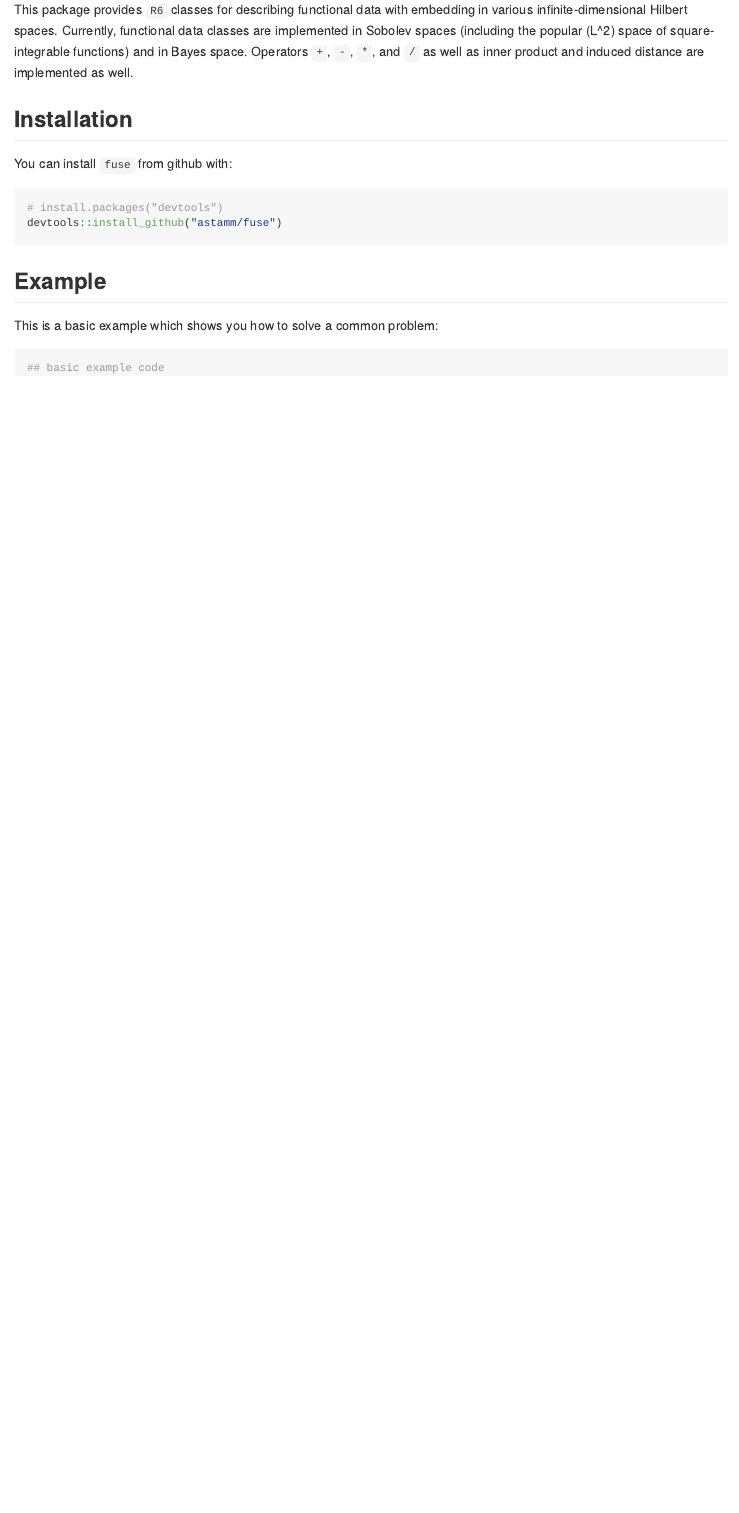
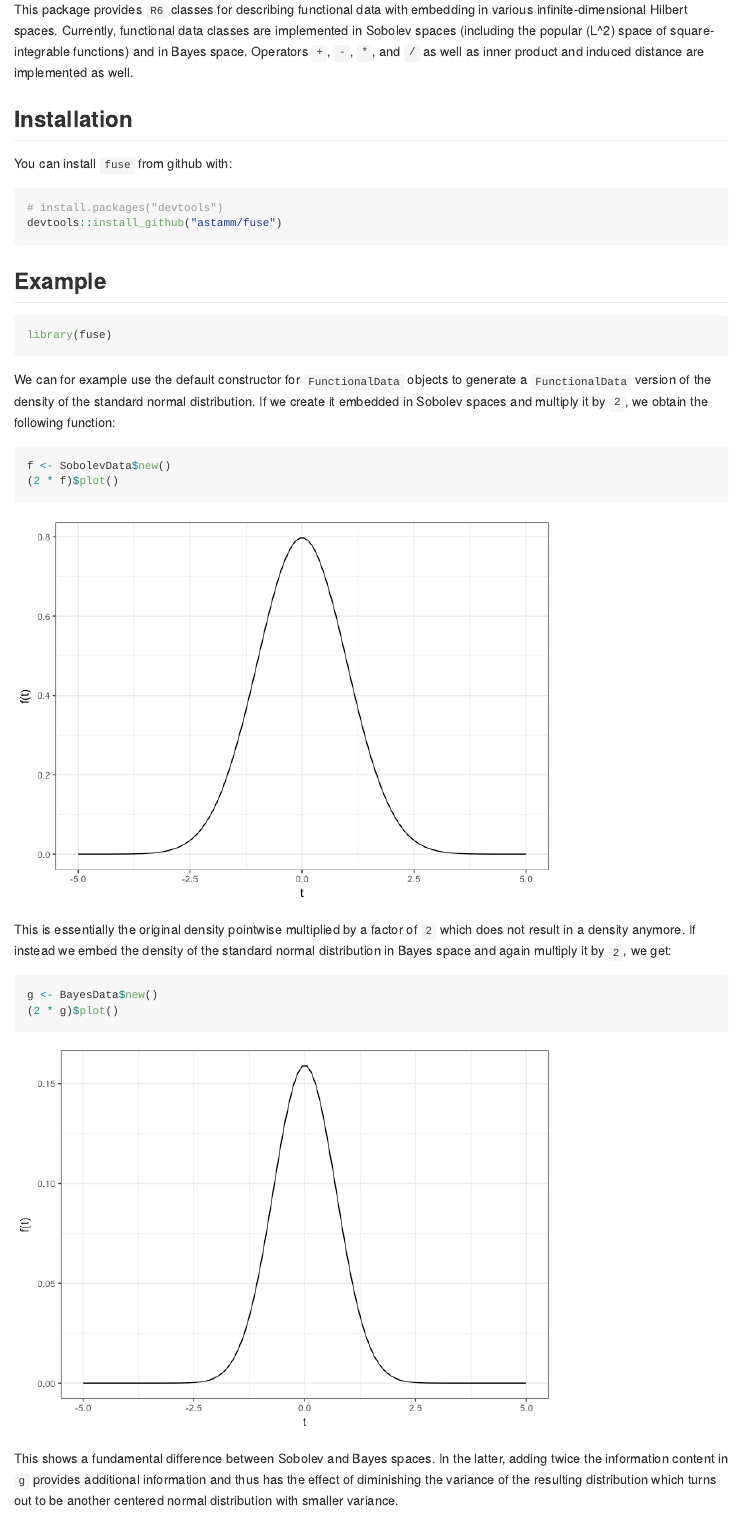
Before and after one commit to astamm/fuse, an R Markdown document (README.Rmd): the page in a window 1100 px wide, from 90 px down. The pictures show the output file README.md that the author committed with the source, drawn offline in the style of GitHub.

Commit message:
Improved documentation.

````diff
--- a/README.Rmd
+++ b/README.Rmd
@@ -32,8 +32,20 @@ devtools::install_github("astamm/fuse")
 
 ## Example
 
-This is a basic example which shows you how to solve a common problem:
+```{r setup}
+library(fuse)
+```
 
-```{r example}
-## basic example code
+We can for example use the default constructor for `FunctionalData` objects to generate a `FunctionalData` version of the density of the standard normal distribution. If we create it embedded in Sobolev spaces and multiply it by `2`, we obtain the following function:
+```{r sobolev}
+f <- SobolevData$new()
+(2 * f)$plot()
 ```
+
+This is essentially the original density pointwise multiplied by a factor of `2` which does not result in a density anymore. If instead we embed the density of the standard normal distribution in Bayes space and again multiply it by `2`, we get:
+```{r bayes}
+g <- BayesData$new()
+(2 * g)$plot()
+```
+
+This shows a fundamental difference between Sobolev and Bayes spaces. In the latter, adding twice the information content in `g` provides additional information and thus has the effect of diminishing the variance of the resulting distribution which turns out to be another centered normal distribution with smaller variance.
````
Also changed, not shown: R/FunctionalData.R (+6 -6 lines), README-bayes-1.png (added), README-sobolev-1.png (added), README.md, 1 other file.
